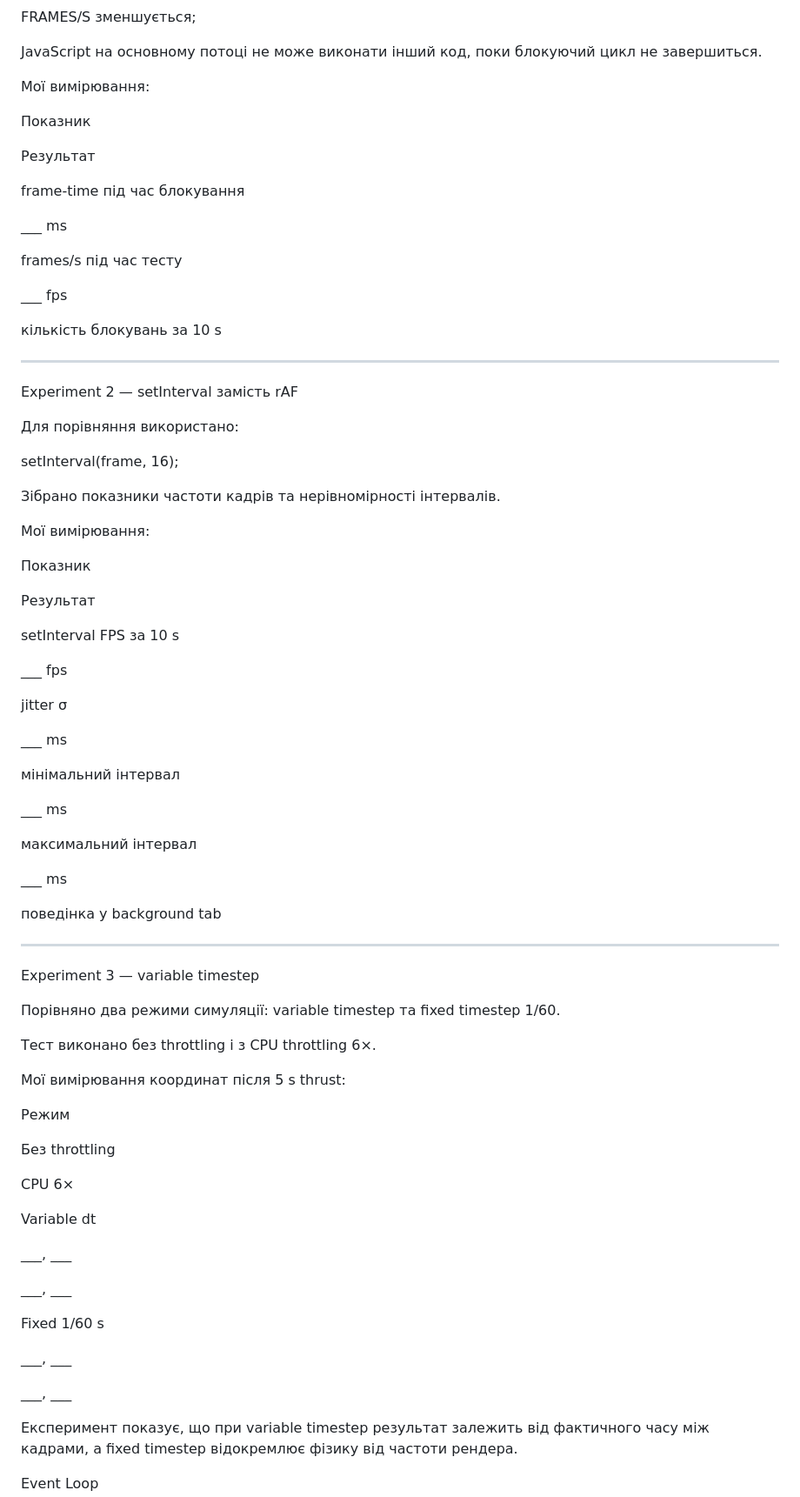
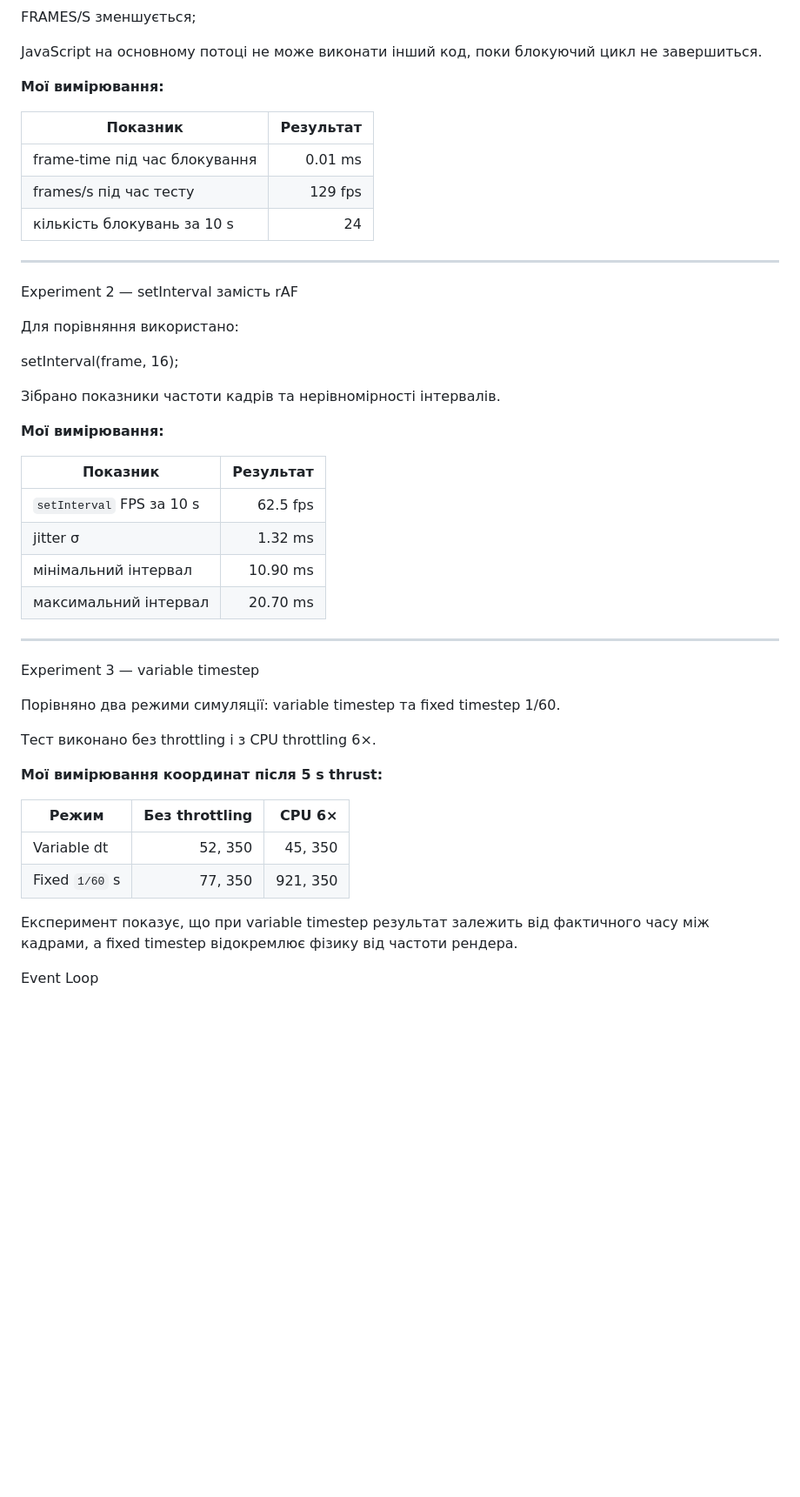
Before and after one commit to dfsgotl-lenya/starship-arena-lab01, a Markdown page: README.md, the part around the change. Shown at 87% size. Drawn GitHub-style; blank space fills up the shorter version.

Commit message:
Update Lab 01 measurement results

```diff
--- a/README.md
+++ b/README.md
@@ -121,23 +121,15 @@ FRAMES/S зменшується;
 
 JavaScript на основному потоці не може виконати інший код, поки блокуючий цикл не завершиться.
 
-Мої вимірювання:
+**Мої вимірювання:**
 
-Показник
+| Показник | Результат |
+|---|---:|
+| frame-time під час блокування | 0.01 ms |
+| frames/s під час тесту | 129 fps |
+| кількість блокувань за 10 s | 24 |
 
-Результат
-
-frame-time під час блокування
-
-___ ms
-
-frames/s під час тесту
-
-___ fps
-
-кількість блокувань за 10 s
-
-___
+__________
 
 Experiment 2 — setInterval замість rAF
 
@@ -147,29 +139,14 @@ setInterval(frame, 16);
 
 Зібрано показники частоти кадрів та нерівномірності інтервалів.
 
-Мої вимірювання:
+**Мої вимірювання:**
 
-Показник
-
-Результат
-
-setInterval FPS за 10 s
-
-___ fps
-
-jitter σ
-
-___ ms
-
-мінімальний інтервал
-
-___ ms
-
-максимальний інтервал
-
-___ ms
-
-поведінка у background tab
+| Показник | Результат |
+|---|---:|
+| `setInterval` FPS за 10 s | 62.5 fps |
+| jitter σ | 1.32 ms |
+| мінімальний інтервал | 10.90 ms |
+| максимальний інтервал | 20.70 ms |
 
 __________
 
@@ -179,25 +156,12 @@ Experiment 3 — variable timestep
 
 Тест виконано без throttling і з CPU throttling 6×.
 
-Мої вимірювання координат після 5 s thrust:
+**Мої вимірювання координат після 5 s thrust:**
 
-Режим
-
-Без throttling
-
-CPU 6×
-
-Variable dt
-
-___, ___
-
-___, ___
-
-Fixed 1/60 s
-
-___, ___
-
-___, ___
+| Режим | Без throttling | CPU 6× |
+|---|---:|---:|
+| Variable dt | 52, 350 | 45, 350 |
+| Fixed `1/60` s | 77, 350 | 921, 350 |
 
 Експеримент показує, що при variable timestep результат залежить від фактичного часу між кадрами, а fixed timestep відокремлює фізику від частоти рендера.
 
```
